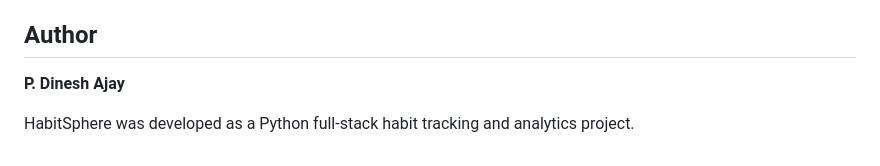
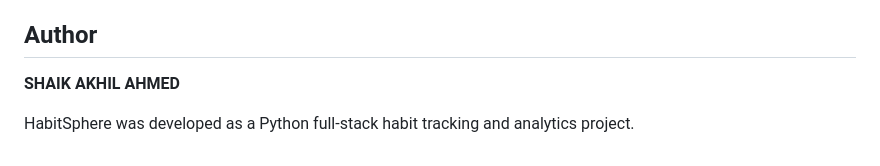
Before and after one commit to mr-coder-67/HabitSphere, a Markdown page: README.md, the part around the change. Drawn GitHub-style.

Commit message:
Documentation improvements

```diff
--- a/README.md
+++ b/README.md
@@ -218,6 +218,6 @@ For production deployment, move database credentials out of `settings.json`, use
 
 ## Author
 
-**P. Dinesh Ajay**
+**SHAIK AKHIL AHMED**
 
 HabitSphere was developed as a Python full-stack habit tracking and analytics project.
```
